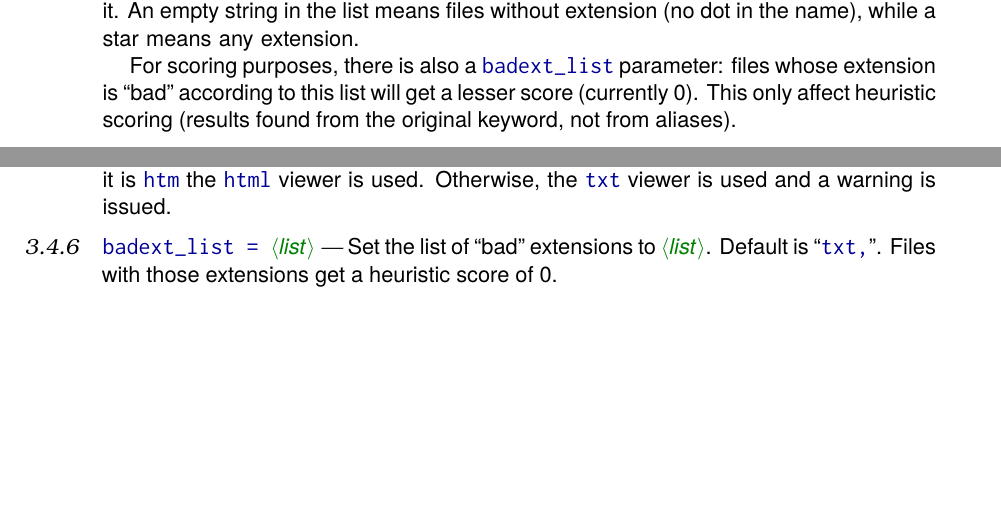
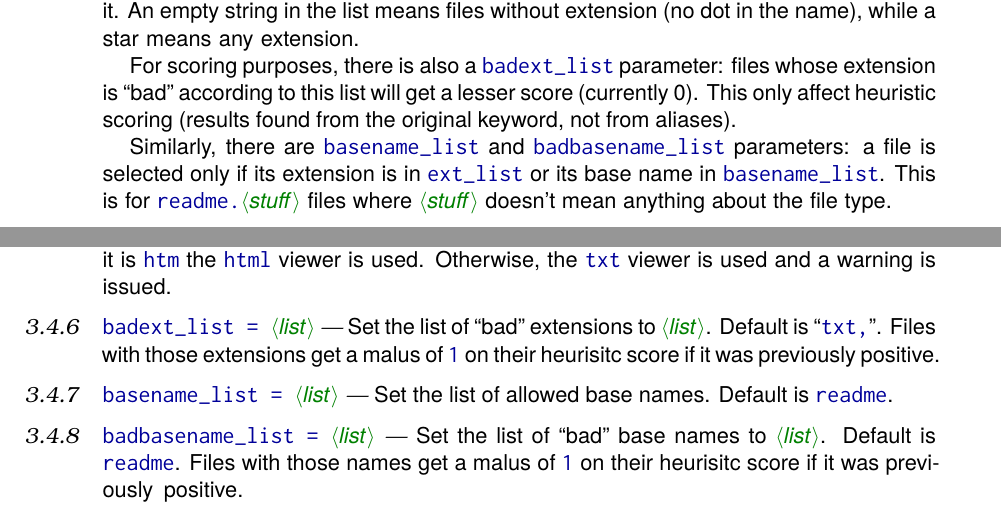
Before and after one commit to mpg/texdoc, a LaTeX document (doc/texdoc.tex): two parts of pages 5 and 8 of 10, joined at a grey line, cut so that both start at the same text, the shorter picture padded with empty space. Compiled offline with pdfLaTeX; the source files are stored in an older character set and shown here as Unicode.

Commit message:
Document (bad)basename_list.

```diff
--- a/doc/texdoc.tex
+++ b/doc/texdoc.tex
@@ -428,6 +428,11 @@ For scoring purposes, there is also a ©badext_list© parameter: files whose
 extension is ``bad'' according to this list will get a lesser score (currently
 0). This only affect heuristic scoring (results found from the original
 keyword, not from aliases).
+
+Similarly, there are ©basename_list© and ©badbasename_list© parameters: a file
+is selected only if its extension is in ©ext_list© or its base name in
+©basename_list©. This is for ©readme.«stuff»© files where ©«stuff»© doesn't
+mean anything about the file type.
 
 \clearpage
 
@@ -648,7 +653,22 @@ viewer is used and a warning is issued.
 \end{cmdsubsub}
 
 Set the list of ``bad'' extensions to ©«list»©.  Default is ``©txt,©''. Files
-with those extensions get a heuristic score of 0.
+with those extensions get a malus of ©1© on their heurisitc score if it was
+previously positive.
+
+\begin{cmdsubsub}{basename_list}{cf-basename_list}
+  basename_list = «list»
+\end{cmdsubsub}
+
+Set the list of allowed base names. Default is ©readme©.
+
+\begin{cmdsubsub}{badbasename_list}{cf-badbasename_list}
+  badbasename_list = «list»
+\end{cmdsubsub}
+
+Set the list of ``bad'' base names to ©«list»©.  Default is ©readme©. Files
+with those names get a malus of ©1© on their heurisitc score if it was
+previously positive.
 
 \begin{cmdsubsub}{viewer_*}{cf-viewer_*}
   viewer_«ext» = «cmd»
```
Also changed, not shown: doc/texdoc.tex (4 more changed lines), 1 other file.
